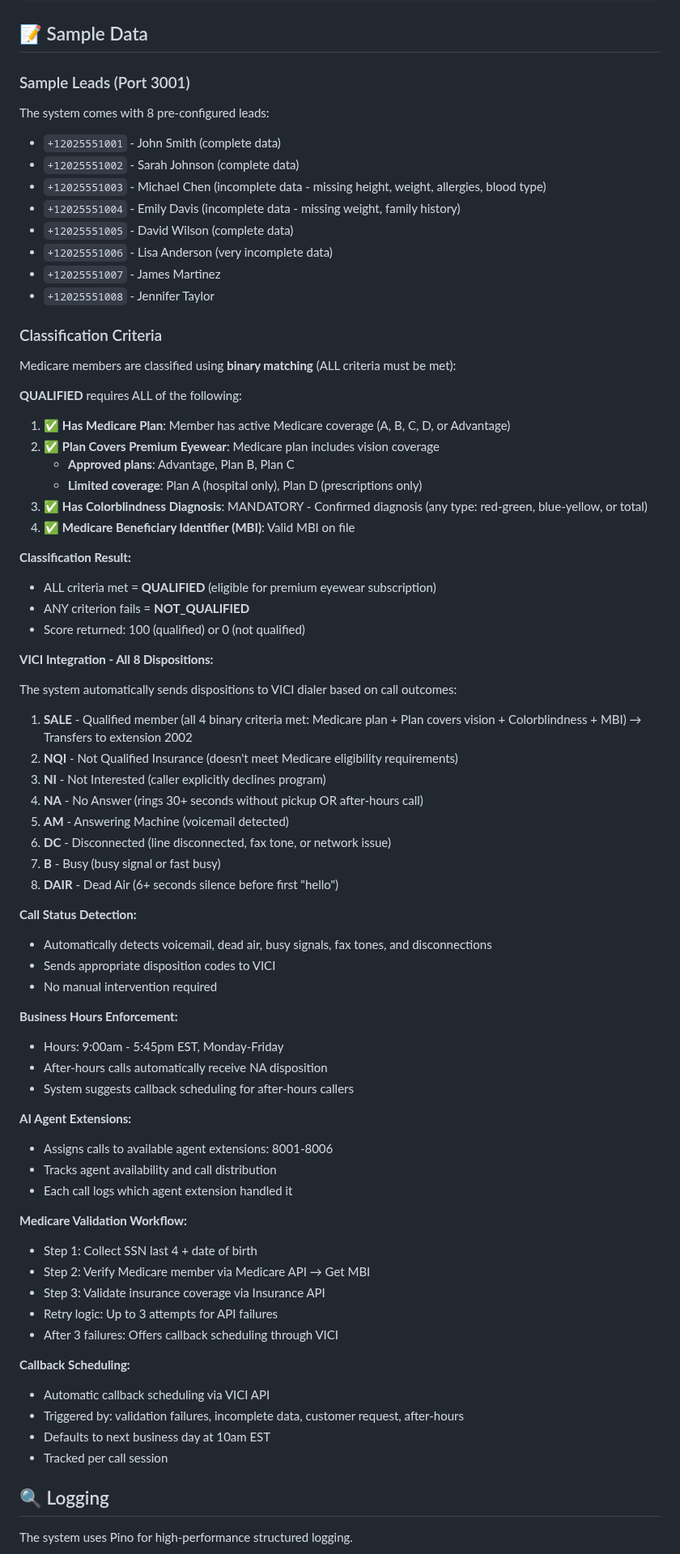
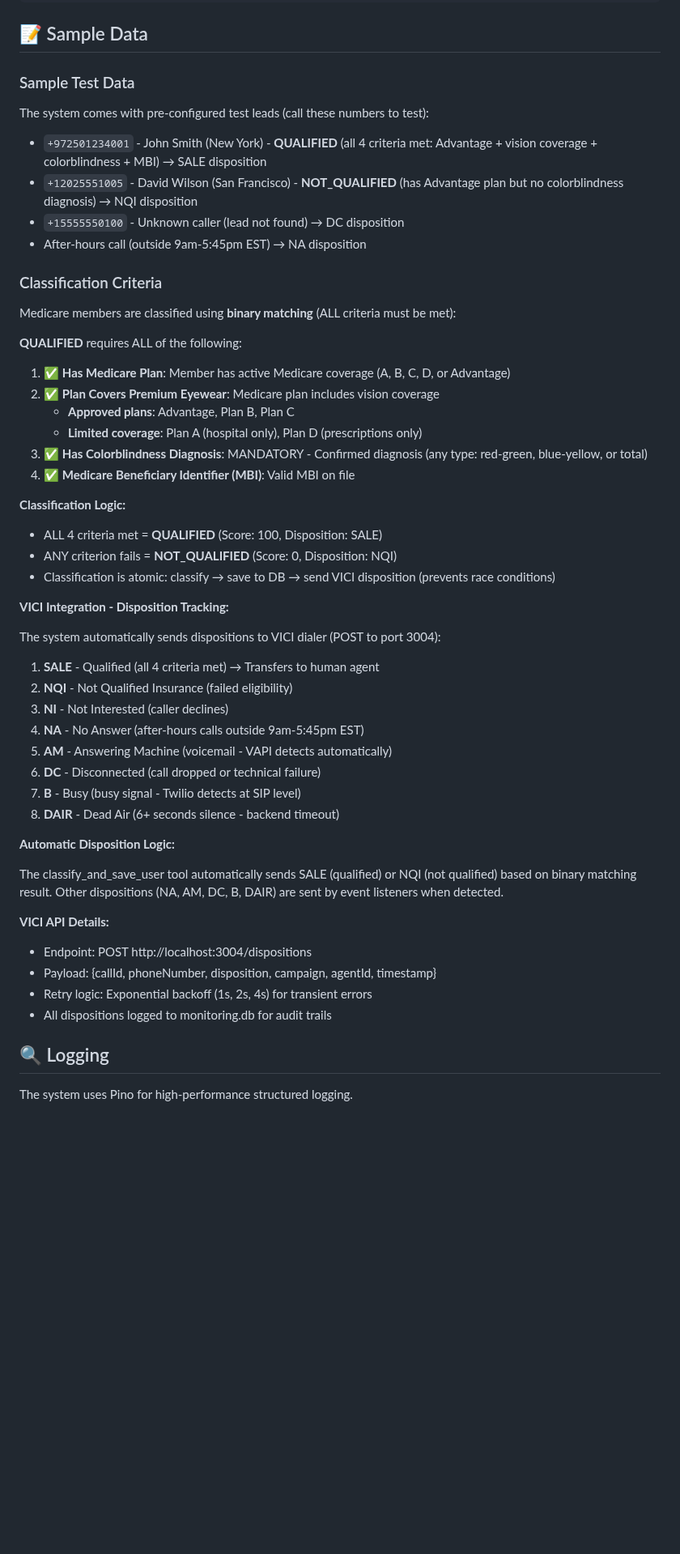
Before and after one commit to adiel098/real-aicallcenter, a Markdown page: README.md, the part around one of its changes. Shown at 81% size. GitHub-like rendering; blank space fills up the shorter version.

```diff
--- a/README.md
+++ b/README.md
@@ -315,18 +277,14 @@ curl -X POST http://localhost:3000/api/vapi/tool-calls \
 
 ## 📝 Sample Data
 
-### Sample Leads (Port 3001)
+### Sample Test Data
 
-The system comes with 8 pre-configured leads:
+The system comes with pre-configured test leads (call these numbers to test):
 
-- `+12025551001` - John Smith (complete data)
-- `+12025551002` - Sarah Johnson (complete data)
-- `+12025551003` - Michael Chen (incomplete data - missing height, weight, allergies, blood type)
-- `+12025551004` - Emily Davis (incomplete data - missing weight, family history)
-- `+12025551005` - David Wilson (complete data)
-- `+12025551006` - Lisa Anderson (very incomplete data)
-- `+12025551007` - James Martinez
-- `+12025551008` - Jennifer Taylor
+- `+972501234001` - John Smith (New York) - **QUALIFIED** (all 4 criteria met: Advantage + vision coverage + colorblindness + MBI) → SALE disposition
+- `+12025551005` - David Wilson (San Francisco) - **NOT_QUALIFIED** (has Advantage plan but no colorblindness diagnosis) → NQI disposition
+- `+15555550100` - Unknown caller (lead not found) → DC disposition
+- After-hours call (outside 9am-5:45pm EST) → NA disposition
 
 ### Classification Criteria
 
@@ -341,51 +299,33 @@ Medicare members are classified using **binary matching** (ALL criteria must be
 3. ✅ **Has Colorblindness Diagnosis**: MANDATORY - Confirmed diagnosis (any type: red-green, blue-yellow, or total)
 4. ✅ **Medicare Beneficiary Identifier (MBI)**: Valid MBI on file
 
-**Classification Result:**
-- ALL criteria met = **QUALIFIED** (eligible for premium eyewear subscription)
-- ANY criterion fails = **NOT_QUALIFIED**
-- Score returned: 100 (qualified) or 0 (not qualified)
+**Classification Logic:**
+- ALL 4 criteria met = **QUALIFIED** (Score: 100, Disposition: SALE)
+- ANY criterion fails = **NOT_QUALIFIED** (Score: 0, Disposition: NQI)
+- Classification is atomic: classify → save to DB → send VICI disposition (prevents race conditions)
 
-**VICI Integration - All 8 Dispositions:**
+**VICI Integration - Disposition Tracking:**
 
-The system automatically sends dispositions to VICI dialer based on call outcomes:
+The system automatically sends dispositions to VICI dialer (POST to port 3004):
 
-1. **SALE** - Qualified member (all 4 binary criteria met: Medicare plan + Plan covers vision + Colorblindness + MBI) → Transfers to extension 2002
-2. **NQI** - Not Qualified Insurance (doesn't meet Medicare eligibility requirements)
-3. **NI** - Not Interested (caller explicitly declines program)
-4. **NA** - No Answer (rings 30+ seconds without pickup OR after-hours call)
-5. **AM** - Answering Machine (voicemail detected)
-6. **DC** - Disconnected (line disconnected, fax tone, or network issue)
-7. **B** - Busy (busy signal or fast busy)
-8. **DAIR** - Dead Air (6+ seconds silence before first "hello")
+1. **SALE** - Qualified (all 4 criteria met) → Transfers to human agent
+2. **NQI** - Not Qualified Insurance (failed eligibility)
+3. **NI** - Not Interested (caller declines)
+4. **NA** - No Answer (after-hours calls outside 9am-5:45pm EST)
+5. **AM** - Answering Machine (voicemail - VAPI detects automatically)
+6. **DC** - Disconnected (call dropped or technical failure)
+7. **B** - Busy (busy signal - Twilio detects at SIP level)
+8. **DAIR** - Dead Air (6+ seconds silence - backend timeout)
 
-**Call Status Detection:**
-- Automatically detects voicemail, dead air, busy signals, fax tones, and disconnections
-- Sends appropriate disposition codes to VICI
-- No manual intervention required
+**Automatic Disposition Logic:**
 
-**Business Hours Enforcement:**
-- Hours: 9:00am - 5:45pm EST, Monday-Friday
-- After-hours calls automatically receive NA disposition
-- System suggests callback scheduling for after-hours callers
+The classify_and_save_user tool automatically sends SALE (qualified) or NQI (not qualified) based on binary matching result. Other dispositions (NA, AM, DC, B, DAIR) are sent by event listeners when detected.
 
-**AI Agent Extensions:**
-- Assigns calls to available agent extensions: 8001-8006
-- Tracks agent availability and call distribution
-- Each call logs which agent extension handled it
-
-**Medicare Validation Workflow:**
-- Step 1: Collect SSN last 4 + date of birth
-- Step 2: Verify Medicare member via Medicare API → Get MBI
-- Step 3: Validate insurance coverage via Insurance API
-- Retry logic: Up to 3 attempts for API failures
-- After 3 failures: Offers callback scheduling through VICI
-
-**Callback Scheduling:**
-- Automatic callback scheduling via VICI API
-- Triggered by: validation failures, incomplete data, customer request, after-hours
-- Defaults to next business day at 10am EST
-- Tracked per call session
+**VICI API Details:**
+- Endpoint: POST http://localhost:3004/dispositions
+- Payload: {callId, phoneNumber, disposition, campaign, agentId, timestamp}
+- Retry logic: Exponential backoff (1s, 2s, 4s) for transient errors
+- All dispositions logged to monitoring.db for audit trails
 
 ## 🔍 Logging
 
```
Also changed, not shown: other parts of README.md (+47 -85 lines).
